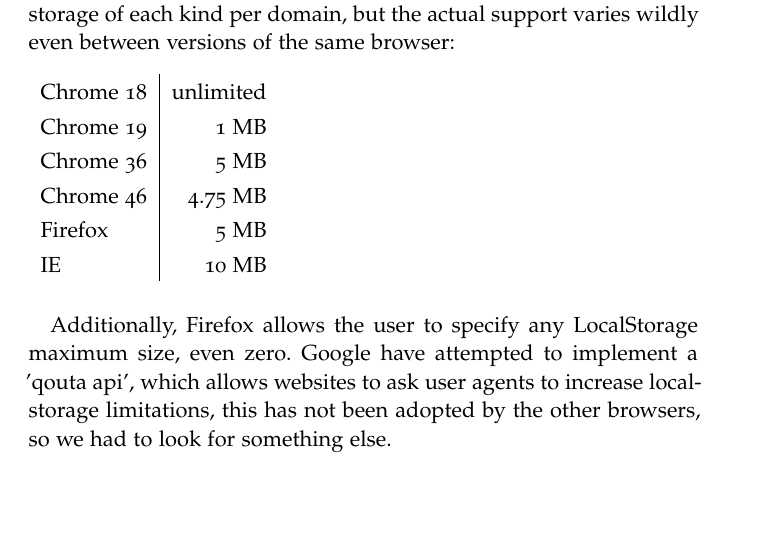
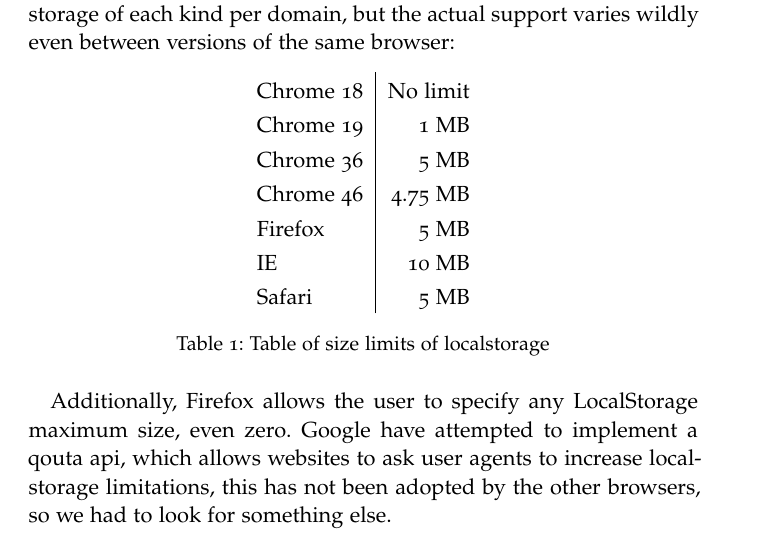
Before and after one commit to Skeen/report, a LaTeX thesis (ClassicThesis.tex, which reads Chapters/Analysis.tex): part of page 34 of 70, cut so that both start at the same text, the shorter picture padded with empty space. Compiled offline with pdfLaTeX; a missing font is replaced by an installed copy or a similar font.

Commit message:
more text

```diff
--- a/Chapters/Analysis.tex
+++ b/Chapters/Analysis.tex
@@ -95,19 +95,23 @@
 it suggests that browsers implement support for at least 5MB of storage of each kind per domain,
 but the actual support varies wildly even between versions of the same browser:
 
-\begin{figure}[h]
+\begin{table}[h]
+	\centering
 	\begin{tabular}{l | r}
-		Chrome 18 & unlimited \\
+		Chrome 18 & No limit  \\
 		Chrome 19 & 1    MB   \\
 		Chrome 36 & 5    MB   \\
 		Chrome 46 & 4.75 MB   \\
 		Firefox   & 5    MB   \\
 		IE        & 10   MB   \\
+		Safari    & 5    MB   \\
 	\end{tabular}
-\end{figure}
+	\caption{Table of size limits of localstorage}
+	\label{table:browserls}
+\end{table}
 
 Additionally, Firefox allows the user to specify any LocalStorage maximum size, even zero.
-Google have attempted to implement a 'qouta api',
+Google have attempted to implement a qouta api,
 which allows websites to ask user agents to increase localstorage limitations,
 this has not been adopted by the other browsers, so we had to look for something else.
 \newline
```
